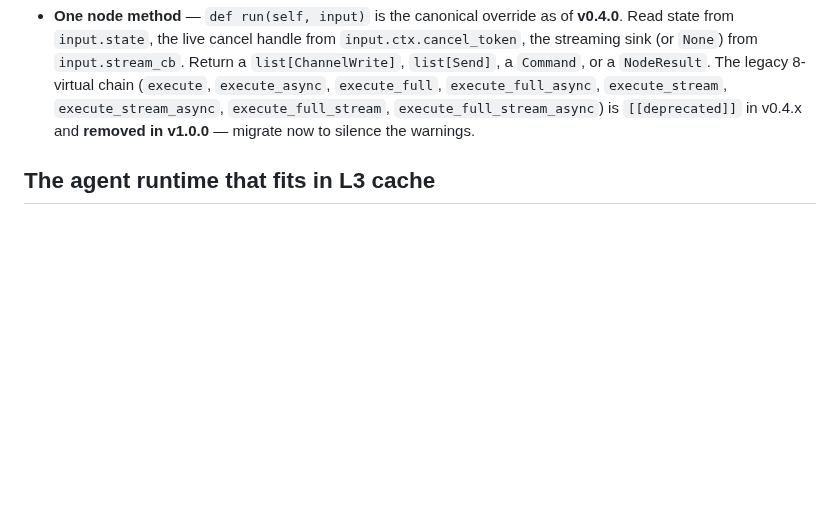
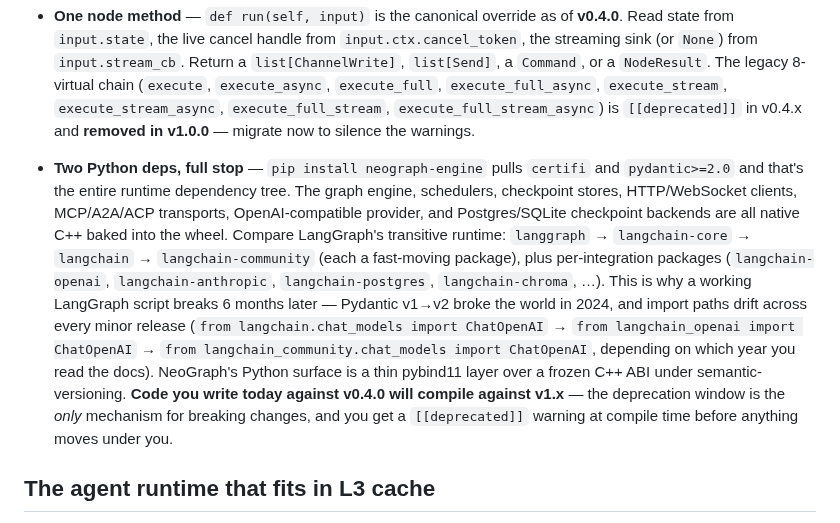
Before and after one commit to fox1245/NeoGraph, a Markdown page: README.md, the part around the change. GitHub-like rendering; blank space fills up the shorter version.

Commit message:
docs(readme): add dependency-drift immunity to LangGraph delta list
User framing 2026-05-05: NeoGraph Python binding's most immediate
value (for anyone burned by LangChain) is the absence of LangChain's
characteristic dependency drift / 6-months-later-import-error trap.

Pure C++ engine + thin pybind11 wrapper means:
- Python runtime deps: `certifi` + `pydantic>=2.0`. Full stop.
- C++ deps (yyjson, asio, httplib, libcurl/nghttp2, etc.) vendored
  under deps/ and baked into the wheel — invisible to user.
- Frozen ABI under semver: code against v0.4.0 compiles against v1.x;
  the deprecation window is the only mechanism for breaking changes,
  and `[[deprecated]]` warnings precede every move.

Compare LangGraph: langgraph → langchain-core → langchain →
langchain-community 4-tier package tree + per-integration packages,
and import paths drift each minor release (ChatOpenAI lived at three
different module paths across 0.0.x → 0.1.x → 0.3.x). Pydantic v1→v2
(2024) broke the entire LangChain user codebase.

This is a marketing-significant differentiator that wasn't surfaced
in the README's "Differences from LangGraph" section. Now it is —
6th bullet, with concrete import-path drift example.

```diff
--- a/README.md
+++ b/README.md
@@ -422,6 +422,27 @@ LangGraph Python — surfaced here so you don't hit them mid-port:
   `execute_full_stream`, `execute_full_stream_async`) is
   `[[deprecated]]` in v0.4.x and **removed in v1.0.0** — migrate now
   to silence the warnings.
+- **Two Python deps, full stop** — `pip install neograph-engine`
+  pulls `certifi` and `pydantic>=2.0` and that's the entire runtime
+  dependency tree. The graph engine, schedulers, checkpoint stores,
+  HTTP/WebSocket clients, MCP/A2A/ACP transports, OpenAI-compatible
+  provider, and Postgres/SQLite checkpoint backends are all native
+  C++ baked into the wheel.
+  Compare LangGraph's transitive runtime: `langgraph` →
+  `langchain-core` → `langchain` → `langchain-community` (each a
+  fast-moving package), plus per-integration packages (`langchain-openai`,
+  `langchain-anthropic`, `langchain-postgres`, `langchain-chroma`, …).
+  This is why a working LangGraph script breaks 6 months later —
+  Pydantic v1→v2 broke the world in 2024, and import paths drift across
+  every minor release (`from langchain.chat_models import ChatOpenAI`
+  → `from langchain_openai import ChatOpenAI` →
+  `from langchain_community.chat_models import ChatOpenAI`, depending
+  on which year you read the docs).
+  NeoGraph's Python surface is a thin pybind11 layer over a frozen
+  C++ ABI under semantic-versioning. **Code you write today against
+  v0.4.0 will compile against v1.x** — the deprecation window is the
+  *only* mechanism for breaking changes, and you get a `[[deprecated]]`
+  warning at compile time before anything moves under you.
 
 ## The agent runtime that fits in L3 cache
 
```
